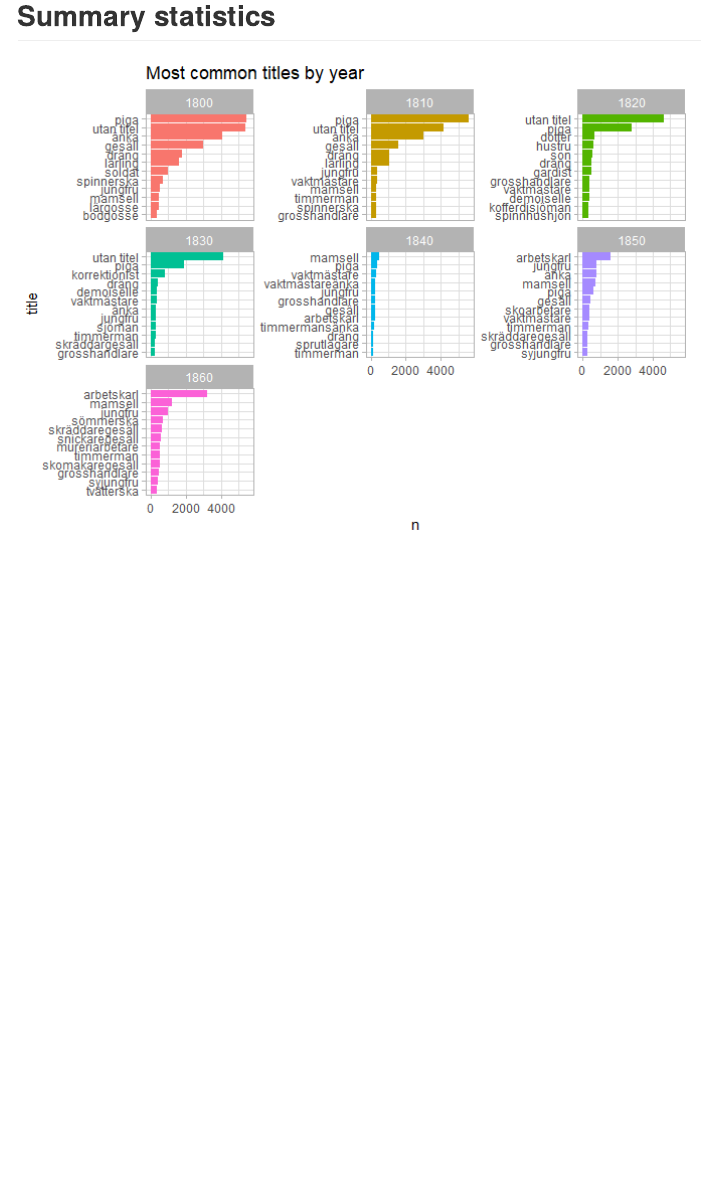
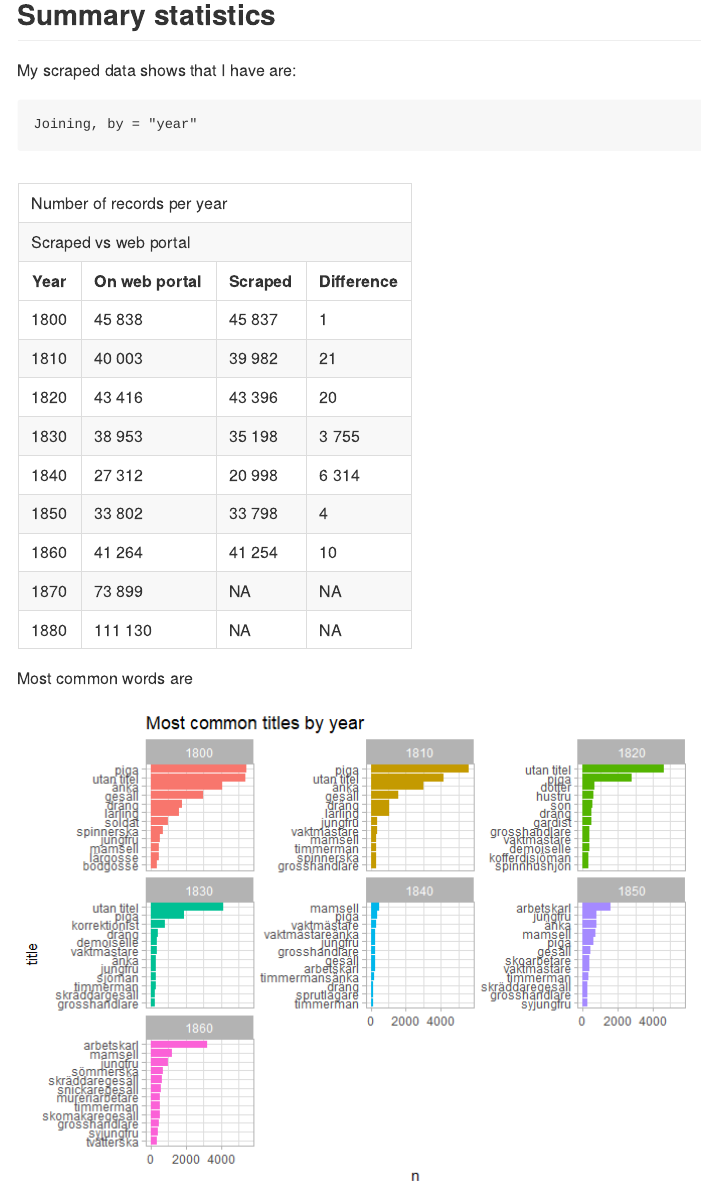
Before and after one commit to j-jayes/mantalsregister-1909, a Quarto document (README.qmd): the page in a window 1100 px wide, from 3190 px down before the commit and from 3230 px down after it, so that both start at the same text. The pictures show the output file README.md that the author committed with the source, drawn offline in the style of GitHub.

Commit message:
adding in new readme again

````diff
--- a/README.qmd
+++ b/README.qmd
@@ -145,7 +145,8 @@ records %>%
   fmt_number(columns = c(n_records), decimals = 0, sep_mark = " ") %>%
   cols_label(year = "Year",
              n_records = "Number of records") %>%
-  tab_header(title = "Number of records per year")
+  tab_header(title = "Number of records per year",
+             subtitle = "On web portal")
 
 records %>%
   ggplot(aes(year, n_records)) +
@@ -160,6 +161,25 @@ records %>%
 
 ## Summary statistics
 
+My scraped data shows that I have are:
+
+```{r}
+df %>%
+  count(year) %>%
+  full_join(records) %>%
+  relocate(n_records, .before = n) %>%
+  mutate(diff = n_records - n) %>%
+  gt() %>%
+  fmt_number(columns = c(n_records, n, diff), decimals = 0, sep_mark = " ") %>%
+  cols_label(year = "Year",
+             n_records = "On web portal",
+             n = "Scraped",
+             diff = "Difference") %>%
+  tab_header(title = "Number of records per year",
+             subtitle = "Scraped vs web portal")
+```
+
+Most common words are
 
 ```{r}
 library(tidytext)
````
Also changed, not shown: README.md, README_files/figure-commonmark/unnamed-chunk-4-1.png (added).
